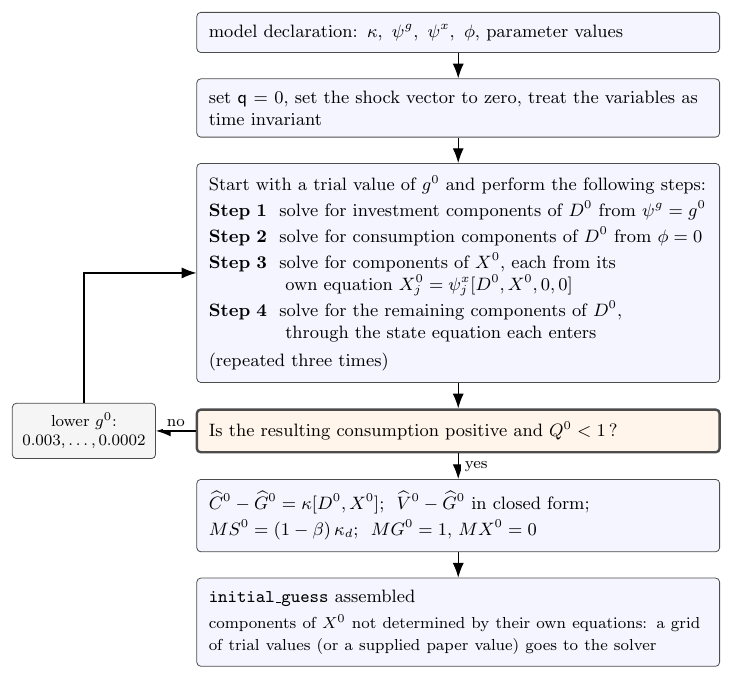
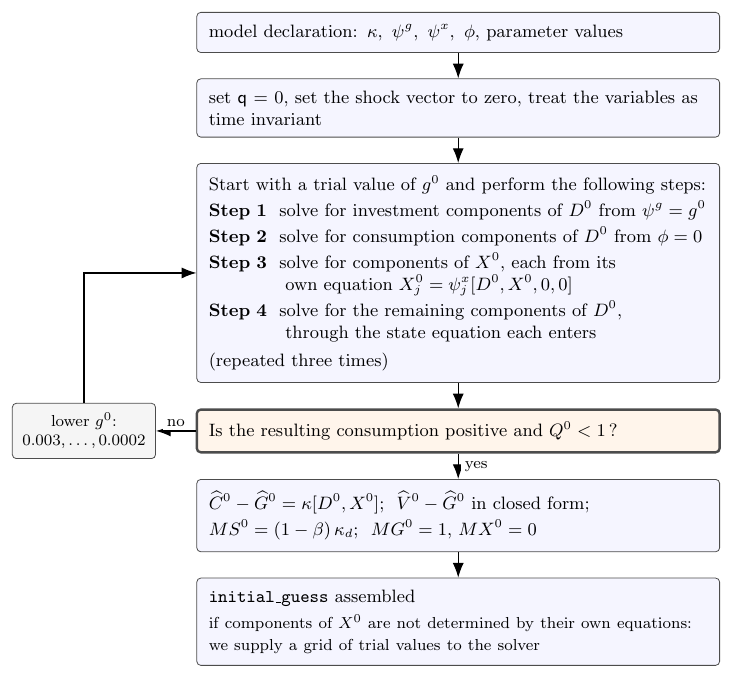
Before and after one commit to as7391746/QuantMFR-Colab, a LaTeX figure (v2/support_material/flowchart.tex): the whole page. Compiled offline with pdfLaTeX.

Commit message:
readme in first-person active voice; recompile flow chart with the revised bottom box

```diff
--- a/v2/support_material/flowchart.tex
+++ b/v2/support_material/flowchart.tex
@@ -45,8 +45,8 @@
    $MS^0=(1-\beta)\,\kappa_d$;\ \ $MG^0=1$,\ $MX^0=0$};
 \node[box, below=4.5mm of val] (ig)
   {\texttt{initial\_guess} assembled\\[2pt]
-   \footnotesize components of $X^0$ not determined by their own equations:
-   a grid of trial values (or a supplied paper value) goes to the solver};
+   \footnotesize if components of $X^0$ are not determined by their own equations:
+   we supply a grid of trial values to the solver};
 
 % ---------------- arrows ----------------
 \draw[a] (decl) -- (det);
```
Also changed, not shown: v2/support_material/HASHES.txt (+2 -2 lines), v2/README.md, v2/support_material/flowchart.png, 1 other file.
